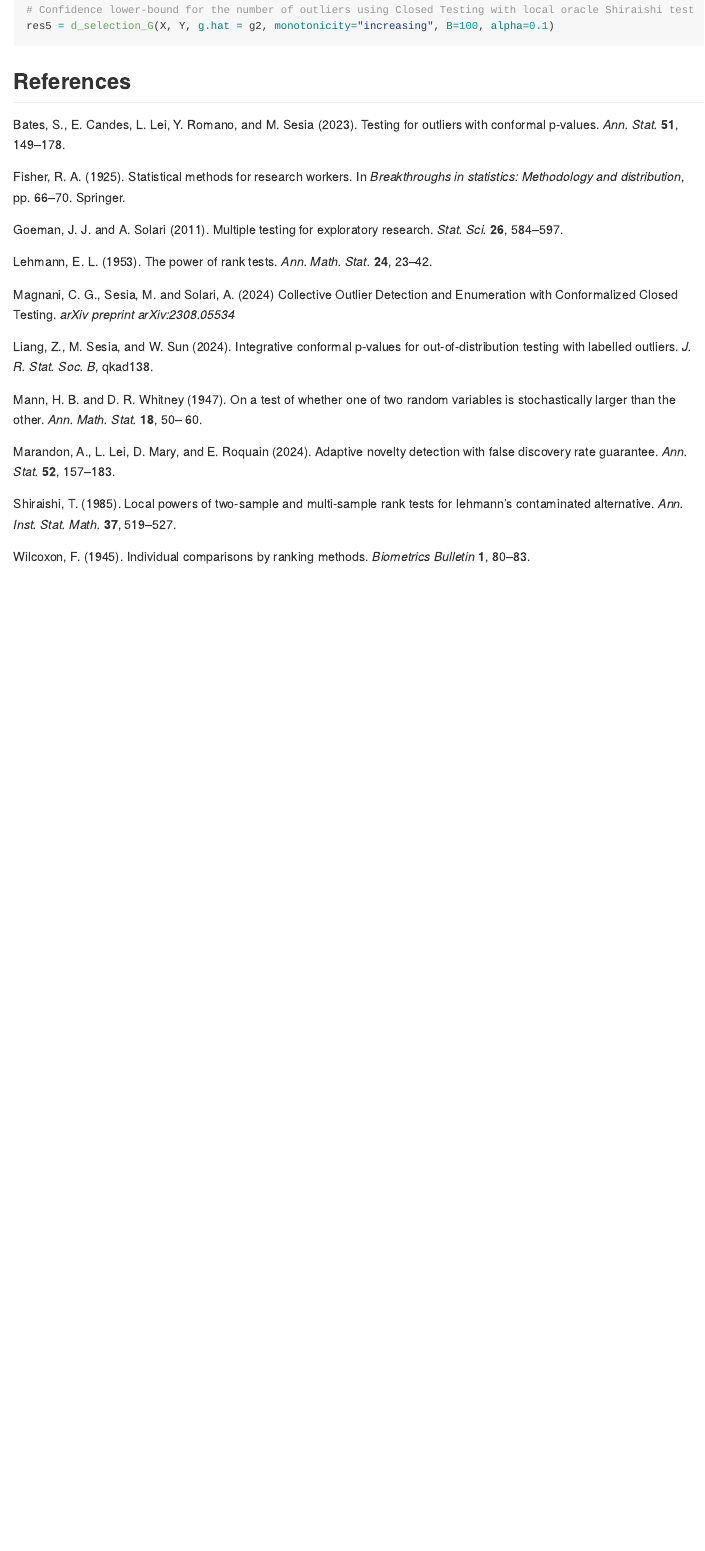
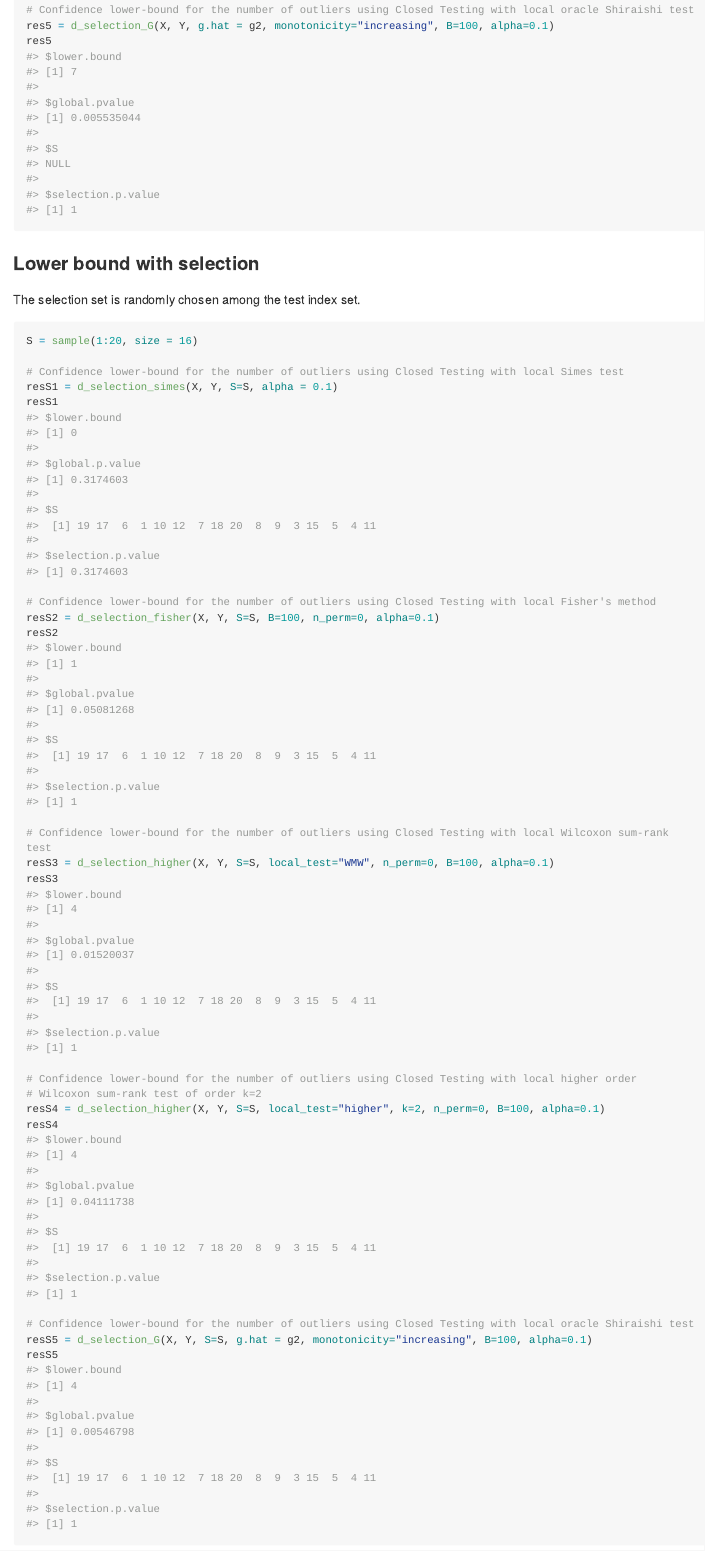
Before and after one commit to msesia/conformal_nout, an R Markdown document (nout/README.Rmd): the page in a window 1100 px wide, from 1190 px down before the commit and from 2210 px down after it, so that both start at the same text. The pictures show the output file nout/README.md that the author committed with the source, drawn offline in the style of GitHub; long lines of code are wrapped.

Commit message:
updated README file

````diff
--- a/nout/README.Rmd
+++ b/nout/README.Rmd
@@ -66,8 +76,41 @@ res4 = d_selection_higher(X, Y, local_test="higher", k=2, n_perm=0, B=100, alpha
 
 # Confidence lower-bound for the number of outliers using Closed Testing with local oracle Shiraishi test
 res5 = d_selection_G(X, Y, g.hat = g2, monotonicity="increasing", B=100, alpha=0.1)
+res5
 
 ```
+
+
+### Lower bound with selection
+
+The selection set is randomly chosen among the test index set.
+
+```{r }
+S = sample(1:20, size = 16)
+
+# Confidence lower-bound for the number of outliers using Closed Testing with local Simes test
+resS1 = d_selection_simes(X, Y, S=S, alpha = 0.1)
+resS1
+
+# Confidence lower-bound for the number of outliers using Closed Testing with local Fisher's method
+resS2 = d_selection_fisher(X, Y, S=S, B=100, n_perm=0, alpha=0.1)
+resS2
+
+# Confidence lower-bound for the number of outliers using Closed Testing with local Wilcoxon sum-rank test
+resS3 = d_selection_higher(X, Y, S=S, local_test="WMW", n_perm=0, B=100, alpha=0.1)
+resS3
+
+# Confidence lower-bound for the number of outliers using Closed Testing with local higher order
+# Wilcoxon sum-rank test of order k=2
+resS4 = d_selection_higher(X, Y, S=S, local_test="higher", k=2, n_perm=0, B=100, alpha=0.1)
+resS4
+
+# Confidence lower-bound for the number of outliers using Closed Testing with local oracle Shiraishi test
+resS5 = d_selection_G(X, Y, S=S, g.hat = g2, monotonicity="increasing", B=100, alpha=0.1)
+resS5
+
+```
+
 
 
 ## References
````
Also changed, not shown: nout/README.md, nout/README.Rmd (16 more changed lines).
